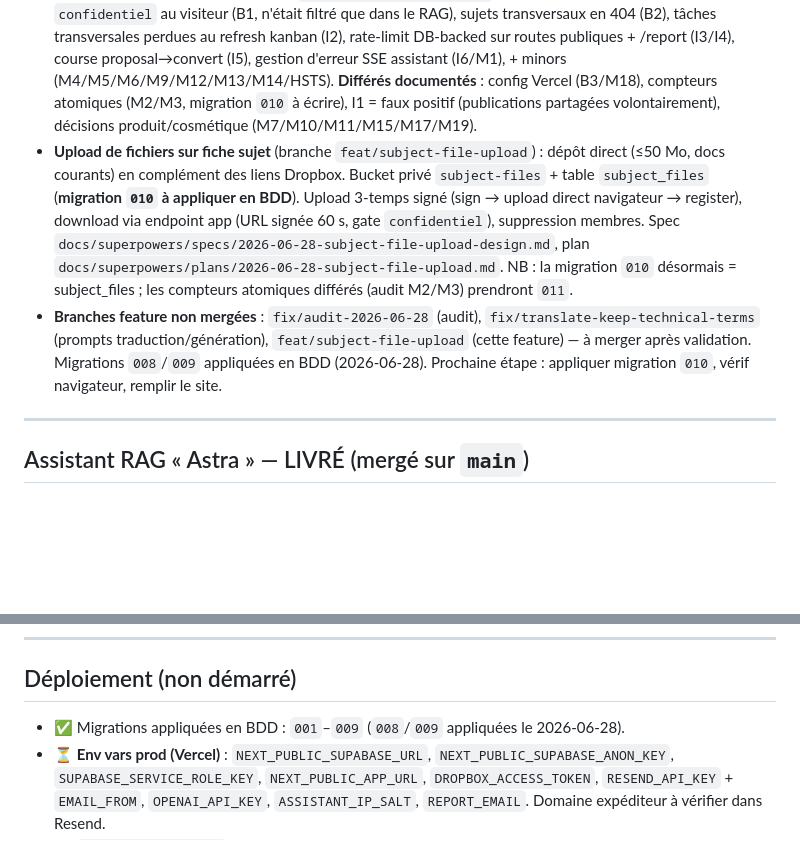
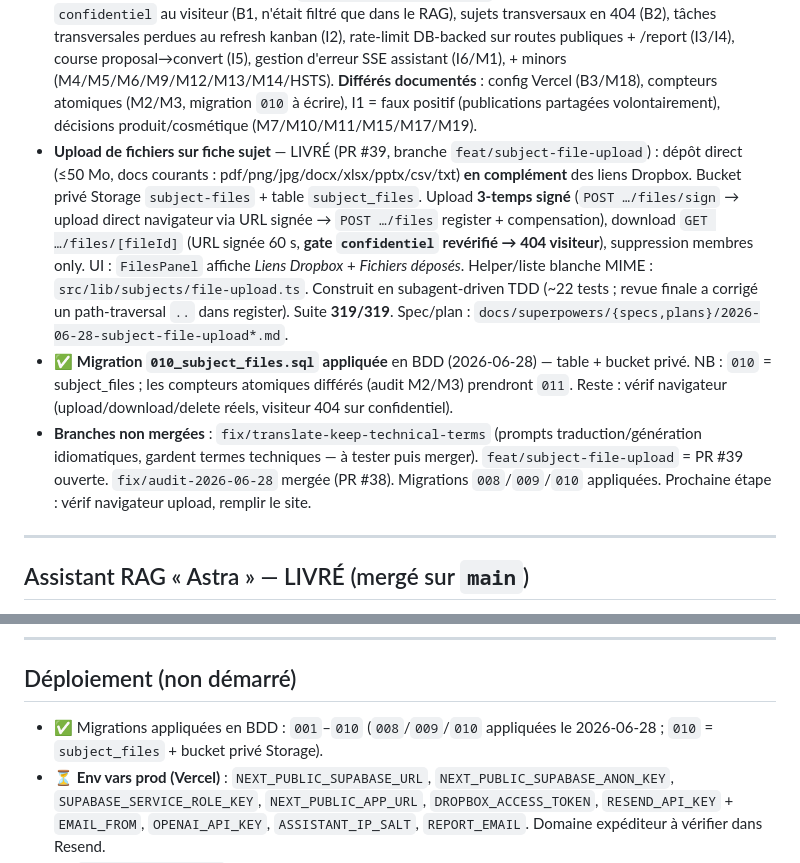
Before and after one commit to LucaDjr7/Site_FAME, a Markdown page: docs/STATUS.md, 2 parts joined by grey strips. GitHub-like rendering; blank space fills up the shorter version.

```diff
--- a/docs/STATUS.md
+++ b/docs/STATUS.md
@@ -10,8 +10,9 @@ Dernière mise à jour : 2026-06-28
 
 - **`main` est saine et complète.** Site v1 (Phases 1–3) + audit soldé (Vagues 0→4) + **Assistant RAG « Astra »** (PRs #11–16) + **Fiche Vitrine éditable + génération assistée + contenu des fiches bilingue** (PR #18) + **refonte visuelle page sujet & harmonisation des bleus** (PRs #20–32) + **audit complet pré-remplissage soldé** (branche `fix/audit-2026-06-28`). Tests verts (**295/295**), `tsc`/`lint`/`build` à 0.
 - **Audit complet 2026-06-28** : rapport `docs/AUDIT_2026-06-28.md`. Corrigés (tests) : fuite des sujets `confidentiel` au visiteur (B1, n'était filtré que dans le RAG), sujets transversaux en 404 (B2), tâches transversales perdues au refresh kanban (I2), rate-limit DB-backed sur routes publiques + /report (I3/I4), course proposal→convert (I5), gestion d'erreur SSE assistant (I6/M1), + minors (M4/M5/M6/M9/M12/M13/M14/HSTS). **Différés documentés** : config Vercel (B3/M18), compteurs atomiques (M2/M3, migration `010` à écrire), I1 = faux positif (publications partagées volontairement), décisions produit/cosmétique (M7/M10/M11/M15/M17/M19).
-- **Upload de fichiers sur fiche sujet** (branche `feat/subject-file-upload`) : dépôt direct (≤50 Mo, docs courants) en complément des liens Dropbox. Bucket privé `subject-files` + table `subject_files` (**migration `010` à appliquer en BDD**). Upload 3-temps signé (sign → upload direct navigateur → register), download via endpoint app (URL signée 60 s, gate `confidentiel`), suppression membres. Spec `docs/superpowers/specs/2026-06-28-subject-file-upload-design.md`, plan `docs/superpowers/plans/2026-06-28-subject-file-upload.md`. NB : la migration `010` désormais = subject_files ; les compteurs atomiques différés (audit M2/M3) prendront `011`.
-- **Branches feature non mergées** : `fix/audit-2026-06-28` (audit), `fix/translate-keep-technical-terms` (prompts traduction/génération), `feat/subject-file-upload` (cette feature) — à merger après validation. Migrations `008`/`009` appliquées en BDD (2026-06-28). Prochaine étape : appliquer migration `010`, vérif navigateur, remplir le site.
+- **Upload de fichiers sur fiche sujet** — LIVRÉ (PR #39, branche `feat/subject-file-upload`) : dépôt direct (≤50 Mo, docs courants : pdf/png/jpg/docx/xlsx/pptx/csv/txt) **en complément** des liens Dropbox. Bucket privé Storage `subject-files` + table `subject_files`. Upload **3-temps signé** (`POST …/files/sign` → upload direct navigateur via URL signée → `POST …/files` register + compensation), download `GET …/files/[fileId]` (URL signée 60 s, **gate `confidentiel` revérifié → 404 visiteur**), suppression membres only. UI : `FilesPanel` affiche *Liens Dropbox* + *Fichiers déposés*. Helper/liste blanche MIME : `src/lib/subjects/file-upload.ts`. Construit en subagent-driven TDD (~22 tests ; revue finale a corrigé un path-traversal `..` dans register). Suite **319/319**. Spec/plan : `docs/superpowers/{specs,plans}/2026-06-28-subject-file-upload*.md`.
+- ✅ **Migration `010_subject_files.sql` appliquée** en BDD (2026-06-28) — table + bucket privé. NB : `010` = subject_files ; les compteurs atomiques différés (audit M2/M3) prendront `011`. Reste : vérif navigateur (upload/download/delete réels, visiteur 404 sur confidentiel).
+- **Branches non mergées** : `fix/translate-keep-technical-terms` (prompts traduction/génération idiomatiques, gardent termes techniques — à tester puis merger). `feat/subject-file-upload` = PR #39 ouverte. `fix/audit-2026-06-28` mergée (PR #38). Migrations `008`/`009`/`010` appliquées. Prochaine étape : vérif navigateur upload, remplir le site.
 
 ---
 
@@ -93,7 +94,7 @@ Fichiers touchés : `src/components/paper/{PaperSheet,PaperView,PaperNav,TasksPa
 
 ## Déploiement (non démarré)
 
-- ✅ Migrations appliquées en BDD : `001`–`009` (`008`/`009` appliquées le 2026-06-28).
+- ✅ Migrations appliquées en BDD : `001`–`010` (`008`/`009`/`010` appliquées le 2026-06-28 ; `010` = `subject_files` + bucket privé Storage).
 - ⏳ **Env vars prod (Vercel)** : `NEXT_PUBLIC_SUPABASE_URL`, `NEXT_PUBLIC_SUPABASE_ANON_KEY`, `SUPABASE_SERVICE_ROLE_KEY`, `NEXT_PUBLIC_APP_URL`, `DROPBOX_ACCESS_TOKEN`, `RESEND_API_KEY` + `EMAIL_FROM`, `OPENAI_API_KEY`, `ASSISTANT_IP_SALT`, `REPORT_EMAIL`. Domaine expéditeur à vérifier dans Resend.
 - ⏳ `npm run seed:admin` une fois sur la prod.
 - ⏳ `npm run index:rag` sur la prod (après migrations + `OPENAI_API_KEY`).
```
Also changed, not shown: AGENTS.md (+2 -1 lines).
